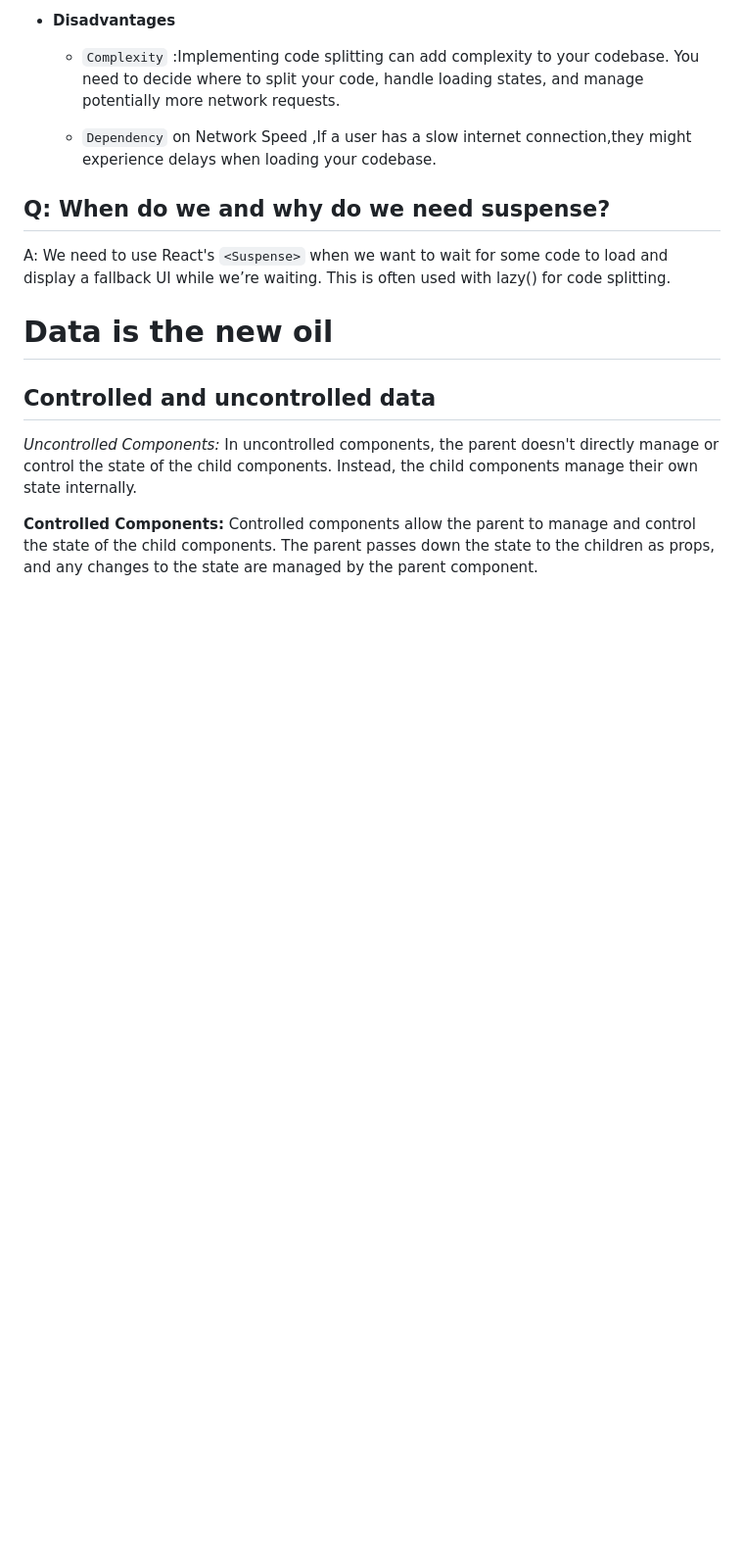
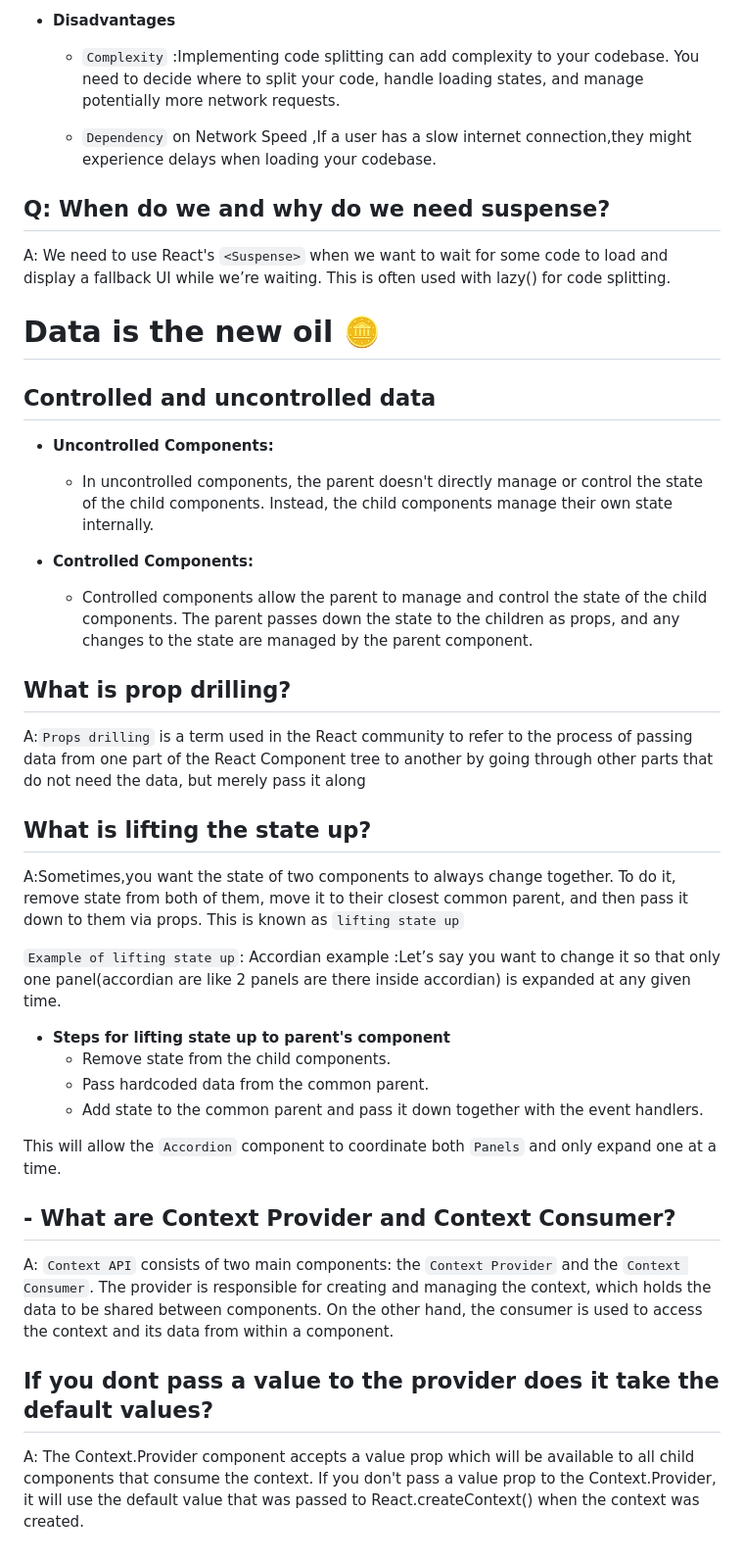
Before and after one commit to anuj846k/FoodWing, a Markdown page: readme.md, the part around the change. Shown at 98% size. GitHub-like rendering; blank space fills up the shorter version.

Commit message:
Data is the new oil Assignment

```diff
--- a/readme.md
+++ b/readme.md
@@ -139,11 +139,40 @@ A: We need to use React's `<Suspense>` when we want to wait for some code to loa
 
 
 
-# Data is the new oil
+
+# Data is the new oil 🪙
 
 ## Controlled and uncontrolled data
-*Uncontrolled Components:*
-In uncontrolled components, the parent doesn't directly manage or control the state of the child components. Instead, the child components manage their own state internally.
+- **Uncontrolled Components:**
+    - In uncontrolled components, the parent doesn't directly manage or control the state of the child components. Instead, the child components manage their own state internally.
 
-**Controlled Components:**
-Controlled components allow the parent to manage and control the state of the child components. The parent passes down the state to the children as props, and any changes to the state are managed by the parent component.
+- **Controlled Components:**
+    - Controlled components allow the parent to manage and control the state of the child components. The parent passes down the state to the children as props, and any changes to the state are managed by the parent component.
+
+## What is prop drilling?
+
+A:`Props drilling` is a term used in the React community to refer to the process of passing data from one part of the React Component tree to another by going through other parts that do not need the data, but merely pass it along
+
+## What is lifting the state up?
+
+A:Sometimes,you want the state of two components to always change together. To do it, remove state from both of them, move it to their closest common parent, and then pass it down to them via props. This is known as `lifting state up`
+
+`Example of lifting state up`:
+Accordian example :Let’s say you want to change it so that only one panel(accordian are like 2 panels are there inside accordian) is expanded at any given time.
+
+- **Steps for lifting state up to parent's component**
+    - Remove state from the child components.
+    - Pass hardcoded data from the common parent.
+    - Add state to the common parent and pass it down together with the event handlers.
+
+
+This will allow the `Accordion` component to coordinate both `Panels` and only expand one at a time.
+
+## - What are Context Provider and Context Consumer?
+
+A:  `Context API` consists of two main components: the `Context Provider` and the `Context Consumer`. The provider is responsible for creating and managing the context, which holds the data to be shared between components. On the other hand, the consumer is used to access the context and its data from within a component.
+
+
+## If you dont pass a value to the provider does it take the default values?
+
+A: The Context.Provider component accepts a value prop which will be available to all child components that consume the context. If you don't pass a value prop to the Context.Provider, it will use the default value that was passed to React.createContext() when the context was created.
```
